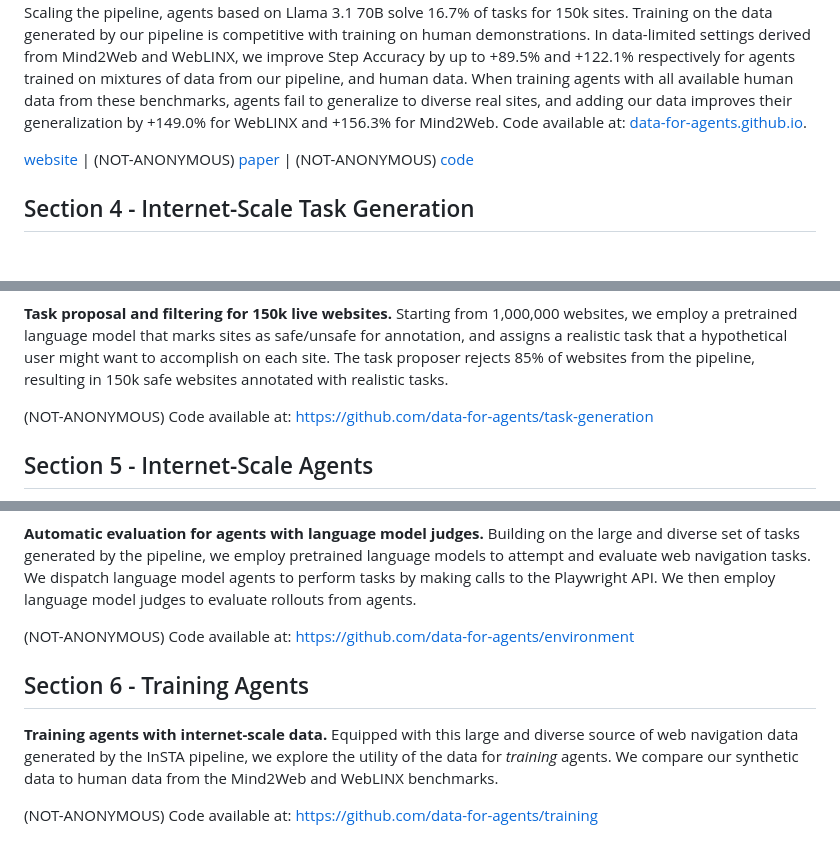
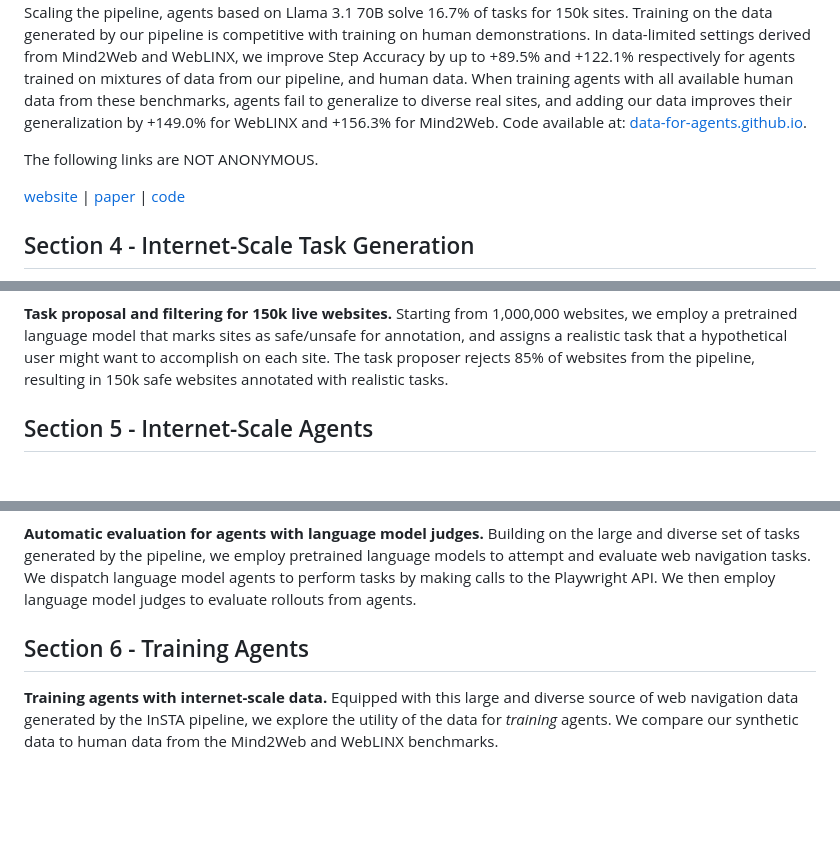
Before and after one commit to data-for-agents/data-for-agents.github.io, a Markdown page: README.md, 3 parts joined by grey strips. GitHub-like rendering; blank space fills up the shorter version.

```diff
--- a/README.md
+++ b/README.md
@@ -6,7 +6,9 @@
 
 The predominant approach for training web navigation agents gathers human demonstrations for a set of popular websites and hand-written tasks, but it is becoming clear that human data are an inefficient resource. We develop a pipeline to facilitate Internet-scale training for agents without laborious human annotations. In the first stage, an LLM generates tasks for 150k diverse websites. In the next stage, LLM agents complete tasks and produce trajectories. In the final stage, an LLM reviews the trajectories and judges their success. Language models are competitive with human annotators, detecting and filtering out harmful content with an accuracy of 97%, generating feasible tasks with an 89% rate, and judging successful trajectories with an 82.6% accuracy. Scaling the pipeline, agents based on Llama 3.1 70B solve 16.7% of tasks for 150k sites. Training on the data generated by our pipeline is competitive with training on human demonstrations. In data-limited settings derived from Mind2Web and WebLINX, we improve Step Accuracy by up to +89.5% and +122.1% respectively for agents trained on mixtures of data from our pipeline, and human data. When training agents with all available human data from these benchmarks, agents fail to generalize to diverse real sites, and adding our data improves their generalization by +149.0% for WebLINX and +156.3% for Mind2Web. Code available at: [data-for-agents.github.io](https://data-for-agents.github.io).
 
-[website](https://data-for-agents.github.io)    |    (NOT-ANONYMOUS) [paper](https://data-for-agents.github.io)    |    (NOT-ANONYMOUS) [code](https://github.com/data-for-agents)
+The following links are NOT ANONYMOUS.
+
+[website](https://data-for-agents.github.io)    |    [paper](https://data-for-agents.github.io)    |    [code](https://github.com/data-for-agents/insta)
 
 ## Section 4 - Internet-Scale Task Generation
 
@@ -14,18 +16,12 @@ The predominant approach for training web navigation agents gathers human demons
 
 **Task proposal and filtering for 150k live websites.** Starting from 1,000,000 websites, we employ a pretrained language model that marks sites as safe/unsafe for annotation, and assigns a realistic task that a hypothetical user might want to accomplish on each site. The task proposer rejects 85% of websites from the pipeline, resulting in 150k safe websites annotated with realistic tasks.
 
-(NOT-ANONYMOUS) Code available at: [https://github.com/data-for-agents/task-generation](https://github.com/data-for-agents/task-generation)
-
 ## Section 5 - Internet-Scale Agents
 
 ![Environment Overview](./static/images/environment_overview.png)
 
 **Automatic evaluation for agents with language model judges.** Building on the large and diverse set of tasks generated by the pipeline, we employ pretrained language models to attempt and evaluate web navigation tasks. We dispatch language model agents to perform tasks by making calls to the Playwright API. We then employ language model judges to evaluate rollouts from agents.
 
-(NOT-ANONYMOUS) Code available at: [https://github.com/data-for-agents/environment](https://github.com/data-for-agents/environment)
-
 ## Section 6 - Training Agents
 
 **Training agents with internet-scale data.** Equipped with this large and diverse source of web navigation data generated by the InSTA pipeline, we explore the utility of the data for *training* agents. We compare our synthetic data to human data from the Mind2Web and WebLINX benchmarks.
-
-(NOT-ANONYMOUS) Code available at: [https://github.com/data-for-agents/training](https://github.com/data-for-agents/training)
```
